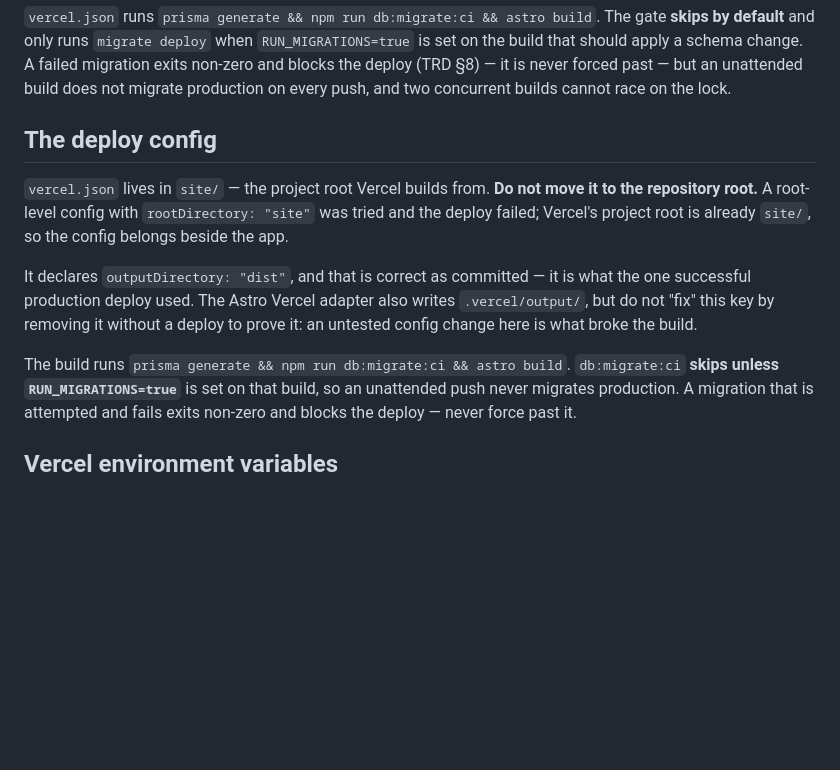
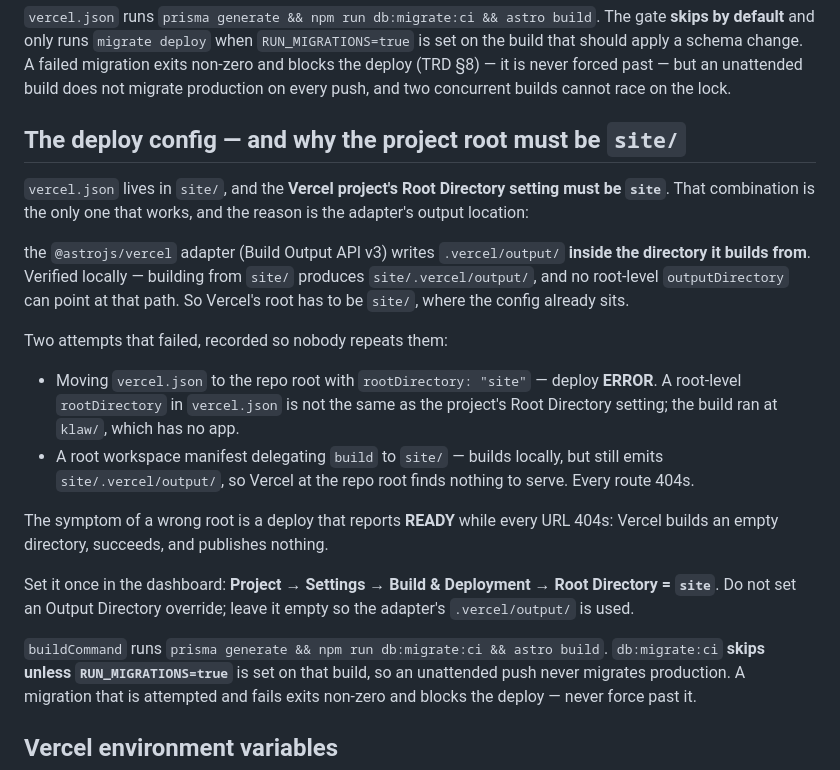
Before and after one commit to timilehin-dev/klawed, a Markdown page: site/README.md, the part around the change. Rendered like a GitHub page; blank space fills up the shorter version.

Commit message:
docs: record the real cause of the 404 — the project root is not site/
klawed.vercel.app serves 404 on every route while Vercel reports the deployment
READY. The cause is configuration, not code.

Evidence, from the Vercel API on project prj_sScUWroNVhePhjn7LO8DZkRCJtYC:

  latestDeployment.readyState = READY, target = production
  live = false
  framework = null
  domains = [klawed.vercel.app, ...]

`framework: null` is the tell. site/vercel.json declares "framework": "astro",
so Vercel is not reading that file — which means its project root is the
repository root, klaw/. There is no package.json at klaw/, so Vercel builds an
empty directory, succeeds, and publishes a site with no routes. READY plus 404 on
everything is the signature of exactly that.

The fix is a dashboard setting, not a repo change: Project → Settings → Build &
Deployment → Root Directory = site.

Two fixes I tried in the repo and then removed, both disproven locally rather
than argued:

- Root vercel.json with rootDirectory:"site". Deploy ERRORed. A rootDirectory key
  in vercel.json is not the project's Root Directory setting; the build ran at
  klaw/ and found no app.
- A root workspace manifest delegating build to site/. This one builds fine
  locally, which is what makes it a trap: the @astrojs/vercel adapter writes
  .vercel/output/ INSIDE the directory it builds from, so it lands at
  site/.vercel/output/ and no root-level outputDirectory can reach it. Vercel at
  the repo root still has nothing to serve.

The adapter's output location is also why the dashboard setting is the only real
fix, and the README now says so with the verification steps and both dead ends,
so the next person does not repeat them.

Also confirmed, since it was asked: the app is multipage, not monolithic. The
build emits one server module per route (index, about, archive, closing-soon,
[category], listings/[slug], 404, api/listings, rss.xml), zero prerendered
index.html, and no client-side router in the bundle. 13 route patterns in
.vercel/output/config.json.

Tests unchanged and green: 74/74.

```diff
--- a/site/README.md
+++ b/site/README.md
@@ -66,19 +66,35 @@ the build that should apply a schema change. A failed migration exits non-zero a
 blocks the deploy (TRD §8) — it is never forced past — but an unattended build does not
 migrate production on every push, and two concurrent builds cannot race on the lock.
 
-## The deploy config
+## The deploy config — and why the project root must be `site/`
 
-`vercel.json` lives in `site/` — the project root Vercel builds from. **Do not
-move it to the repository root.** A root-level config with `rootDirectory:
-"site"` was tried and the deploy failed; Vercel's project root is already `site/`,
-so the config belongs beside the app.
+`vercel.json` lives in `site/`, and the **Vercel project's Root Directory setting
+must be `site`**. That combination is the only one that works, and the reason is
+the adapter's output location:
 
-It declares `outputDirectory: "dist"`, and that is correct as committed — it is
-what the one successful production deploy used. The Astro Vercel adapter also
-writes `.vercel/output/`, but do not "fix" this key by removing it without a
-deploy to prove it: an untested config change here is what broke the build.
+the `@astrojs/vercel` adapter (Build Output API v3) writes `.vercel/output/`
+**inside the directory it builds from**. Verified locally — building from
+`site/` produces `site/.vercel/output/`, and no root-level `outputDirectory` can
+point at that path. So Vercel's root has to be `site/`, where the config already
+sits.
 
-The build runs `prisma generate && npm run db:migrate:ci && astro build`.
+Two attempts that failed, recorded so nobody repeats them:
+
+- Moving `vercel.json` to the repo root with `rootDirectory: "site"` — deploy
+  **ERROR**. A root-level `rootDirectory` in `vercel.json` is not the same as the
+  project's Root Directory setting; the build ran at `klaw/`, which has no app.
+- A root workspace manifest delegating `build` to `site/` — builds locally, but
+  still emits `site/.vercel/output/`, so Vercel at the repo root finds nothing to
+  serve. Every route 404s.
+
+The symptom of a wrong root is a deploy that reports **READY** while every URL
+404s: Vercel builds an empty directory, succeeds, and publishes nothing.
+
+Set it once in the dashboard: **Project → Settings → Build & Deployment → Root
+Directory = `site`**. Do not set an Output Directory override; leave it empty so
+the adapter's `.vercel/output/` is used.
+
+`buildCommand` runs `prisma generate && npm run db:migrate:ci && astro build`.
 `db:migrate:ci` **skips unless `RUN_MIGRATIONS=true`** is set on that build, so an
 unattended push never migrates production. A migration that is attempted and
 fails exits non-zero and blocks the deploy — never force past it.
```
